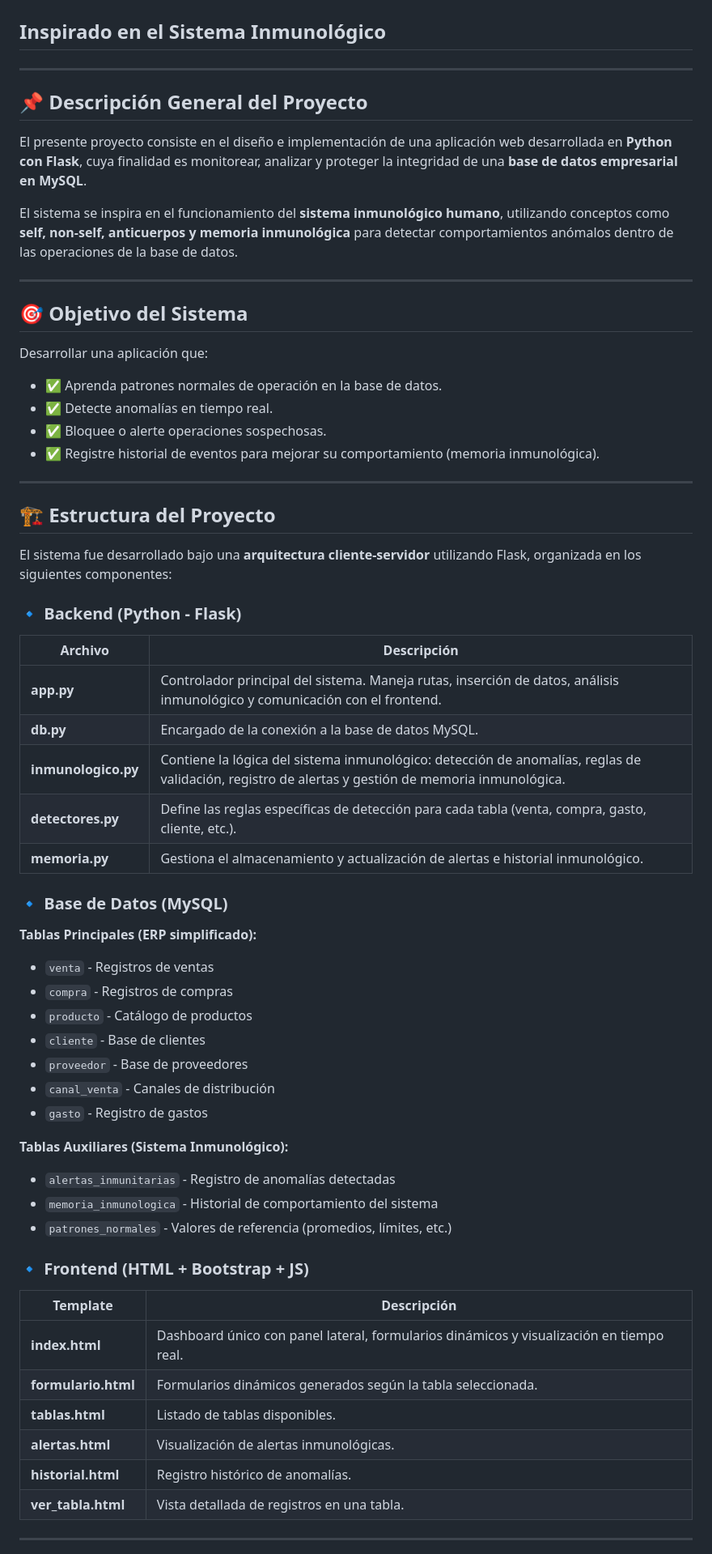
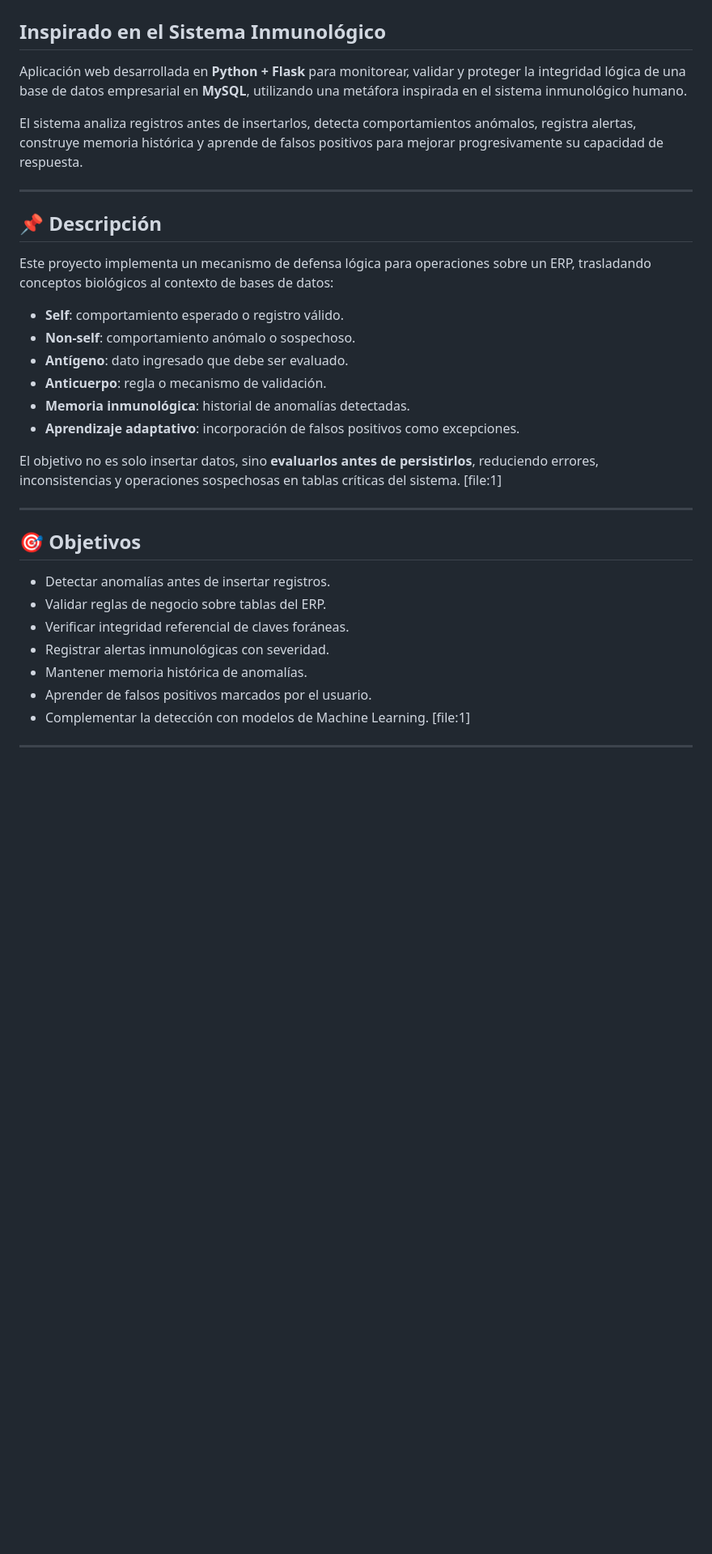
Before and after one commit to DylanSteve15/Sistema-Imunologico-Sistems-de-Informacion, a Markdown page: README.md, the part around one of its changes. Shown at 81% size. GitHub-like rendering; blank space fills up the shorter version.

```diff
--- a/README.md
+++ b/README.md
@@ -1,67 +1,36 @@
 # 🧬 Sistema Inteligente de Monitoreo de Base de Datos
 ## Inspirado en el Sistema Inmunológico
 
----
+Aplicación web desarrollada en **Python + Flask** para monitorear, validar y proteger la integridad lógica de una base de datos empresarial en **MySQL**, utilizando una metáfora inspirada en el sistema inmunológico humano.
 
-## 📌 Descripción General del Proyecto
-
-El presente proyecto consiste en el diseño e implementación de una aplicación web desarrollada en **Python con Flask**, cuya finalidad es monitorear, analizar y proteger la integridad de una **base de datos empresarial en MySQL**.
-
-El sistema se inspira en el funcionamiento del **sistema inmunológico humano**, utilizando conceptos como **self, non-self, anticuerpos y memoria inmunológica** para detectar comportamientos anómalos dentro de las operaciones de la base de datos.
+El sistema analiza registros antes de insertarlos, detecta comportamientos anómalos, registra alertas, construye memoria histórica y aprende de falsos positivos para mejorar progresivamente su capacidad de respuesta.
 
 ---
 
-## 🎯 Objetivo del Sistema
+## 📌 Descripción
 
-Desarrollar una aplicación que:
+Este proyecto implementa un mecanismo de defensa lógica para operaciones sobre un ERP, trasladando conceptos biológicos al contexto de bases de datos:
 
-- ✅ Aprenda patrones normales de operación en la base de datos.
-- ✅ Detecte anomalías en tiempo real.
-- ✅ Bloquee o alerte operaciones sospechosas.
-- ✅ Registre historial de eventos para mejorar su comportamiento (memoria inmunológica).
+- **Self**: comportamiento esperado o registro válido.
+- **Non-self**: comportamiento anómalo o sospechoso.
+- **Antígeno**: dato ingresado que debe ser evaluado.
+- **Anticuerpo**: regla o mecanismo de validación.
+- **Memoria inmunológica**: historial de anomalías detectadas.
+- **Aprendizaje adaptativo**: incorporación de falsos positivos como excepciones.
+
+El objetivo no es solo insertar datos, sino **evaluarlos antes de persistirlos**, reduciendo errores, inconsistencias y operaciones sospechosas en tablas críticas del sistema. [file:1]
 
 ---
 
-## 🏗️ Estructura del Proyecto
+## 🎯 Objetivos
 
-El sistema fue desarrollado bajo una **arquitectura cliente-servidor** utilizando Flask, organizada en los siguientes componentes:
-
-### 🔹 Backend (Python - Flask)
-
-| Archivo | Descripción |
-|---------|-------------|
-| **app.py** | Controlador principal del sistema. Maneja rutas, inserción de datos, análisis inmunológico y comunicación con el frontend. |
-| **db.py** | Encargado de la conexión a la base de datos MySQL. |
-| **inmunologico.py** | Contiene la lógica del sistema inmunológico: detección de anomalías, reglas de validación, registro de alertas y gestión de memoria inmunológica. |
-| **detectores.py** | Define las reglas específicas de detección para cada tabla (venta, compra, gasto, cliente, etc.). |
-| **memoria.py** | Gestiona el almacenamiento y actualización de alertas e historial inmunológico. |
-
-### 🔹 Base de Datos (MySQL)
-
-**Tablas Principales (ERP simplificado):**
-- `venta` - Registros de ventas
-- `compra` - Registros de compras
-- `producto` - Catálogo de productos
-- `cliente` - Base de clientes
-- `proveedor` - Base de proveedores
-- `canal_venta` - Canales de distribución
-- `gasto` - Registro de gastos
-
-**Tablas Auxiliares (Sistema Inmunológico):**
-- `alertas_inmunitarias` - Registro de anomalías detectadas
-- `memoria_inmunologica` - Historial de comportamiento del sistema
-- `patrones_normales` - Valores de referencia (promedios, límites, etc.)
-
-### 🔹 Frontend (HTML + Bootstrap + JS)
-
-| Template | Descripción |
-|----------|-------------|
-| **index.html** | Dashboard único con panel lateral, formularios dinámicos y visualización en tiempo real. |
-| **formulario.html** | Formularios dinámicos generados según la tabla seleccionada. |
-| **tablas.html** | Listado de tablas disponibles. |
-| **alertas.html** | Visualización de alertas inmunológicas. |
-| **historial.html** | Registro histórico de anomalías. |
-| **ver_tabla.html** | Vista detallada de registros en una tabla. |
+- Detectar anomalías antes de insertar registros.
+- Validar reglas de negocio sobre tablas del ERP.
+- Verificar integridad referencial de claves foráneas.
+- Registrar alertas inmunológicas con severidad.
+- Mantener memoria histórica de anomalías.
+- Aprender de falsos positivos marcados por el usuario.
+- Complementar la detección con modelos de Machine Learning. [file:1]
 
 ---
 
```
Also changed, not shown: other parts of README.md (+348 -187 lines).
